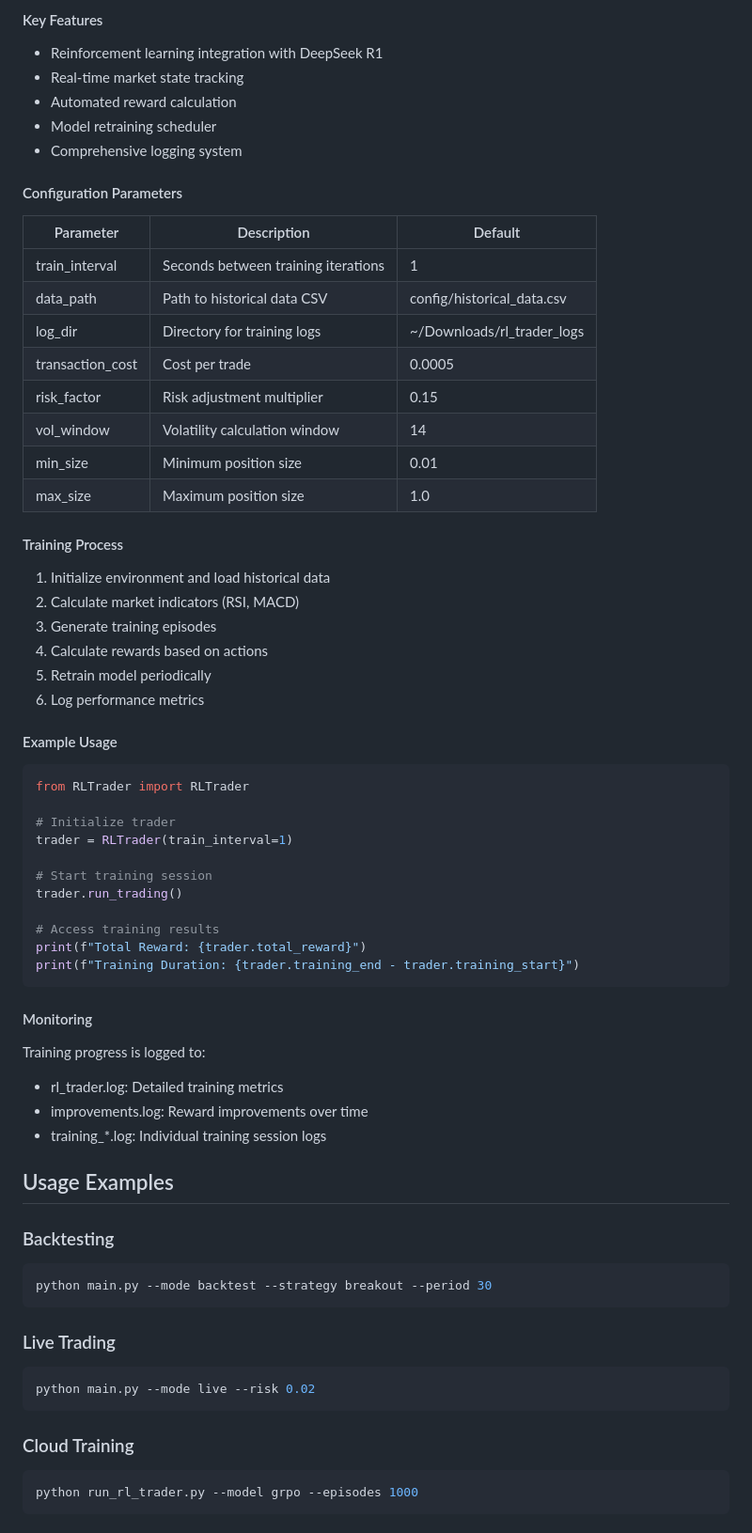
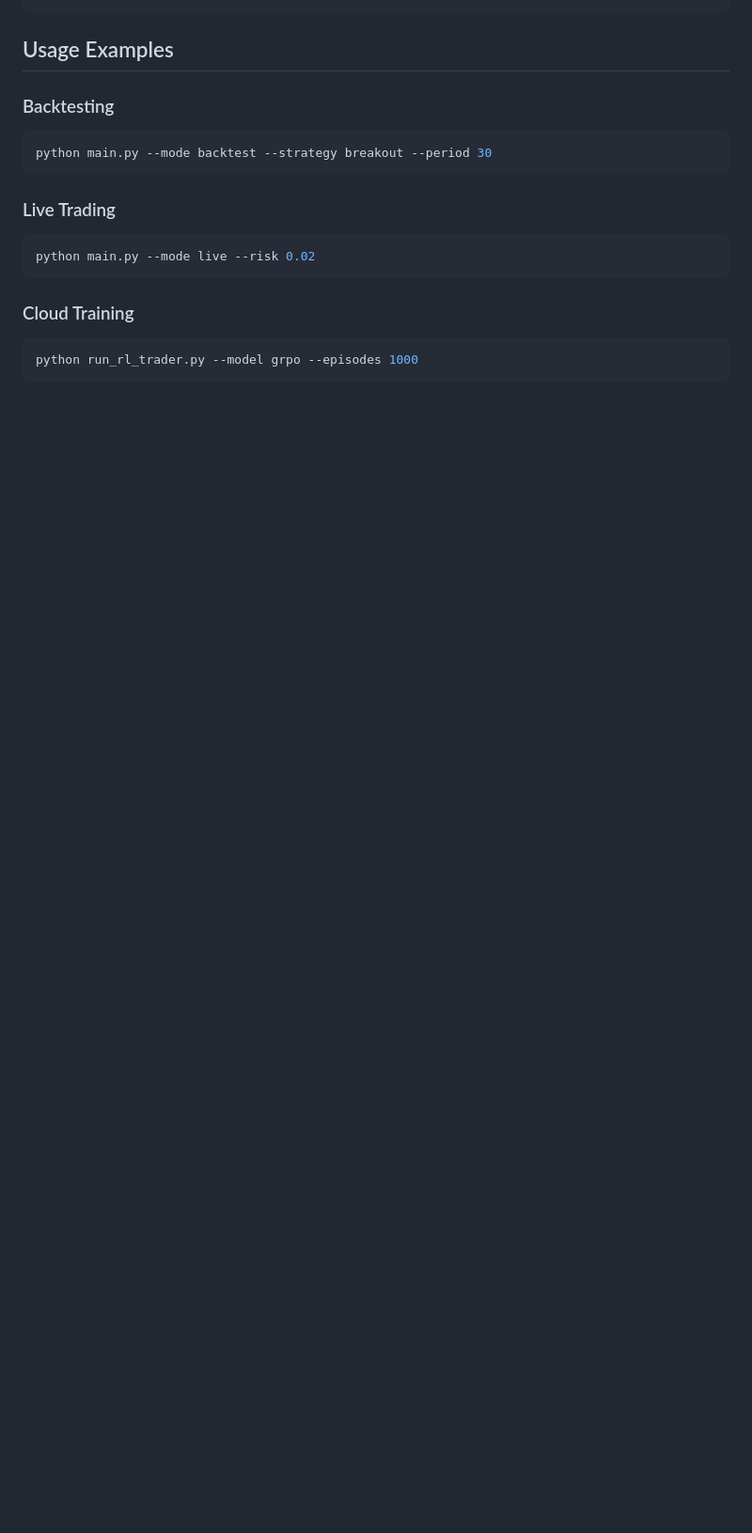
Before and after one commit to Joelsoncash/idkY, a Markdown page: README.md, the part around the change printed below. Shown: that part at 94% size. GitHub-like rendering; blank space fills up the shorter version.

````diff
--- a/README.md
+++ b/README.md
@@ -267,50 +235,3 @@ rl_trader = RLTrader(
-#### Key Features
-- Reinforcement learning integration with DeepSeek R1
-- Real-time market state tracking
-- Automated reward calculation
-- Model retraining scheduler
-- Comprehensive logging system
-
-#### Configuration Parameters
-| Parameter | Description | Default |
-|-----------|-------------|---------|
-| train_interval | Seconds between training iterations | 1 |
-| data_path | Path to historical data CSV | config/historical_data.csv |
-| log_dir | Directory for training logs | ~/Downloads/rl_trader_logs |
-| transaction_cost | Cost per trade | 0.0005 |
-| risk_factor | Risk adjustment multiplier | 0.15 |
-| vol_window | Volatility calculation window | 14 |
-| min_size | Minimum position size | 0.01 |
-| max_size | Maximum position size | 1.0 |
-
-#### Training Process
-1. Initialize environment and load historical data
-2. Calculate market indicators (RSI, MACD)
-3. Generate training episodes
-4. Calculate rewards based on actions
-5. Retrain model periodically
-6. Log performance metrics
-
-#### Example Usage
-```python
-from RLTrader import RLTrader
-
-# Initialize trader
-trader = RLTrader(train_interval=1)
-
-# Start training session
-trader.run_trading()
-
-# Access training results
-print(f"Total Reward: {trader.total_reward}")
-print(f"Training Duration: {trader.training_end - trader.training_start}")
-```
-
-#### Monitoring
-Training progress is logged to:
-- rl_trader.log: Detailed training metrics
-- improvements.log: Reward improvements over time
-- training_*.log: Individual training session logs
 
 ## Usage Examples
 
````
Also changed, not shown: other parts of README.md (+49 -80 lines).
